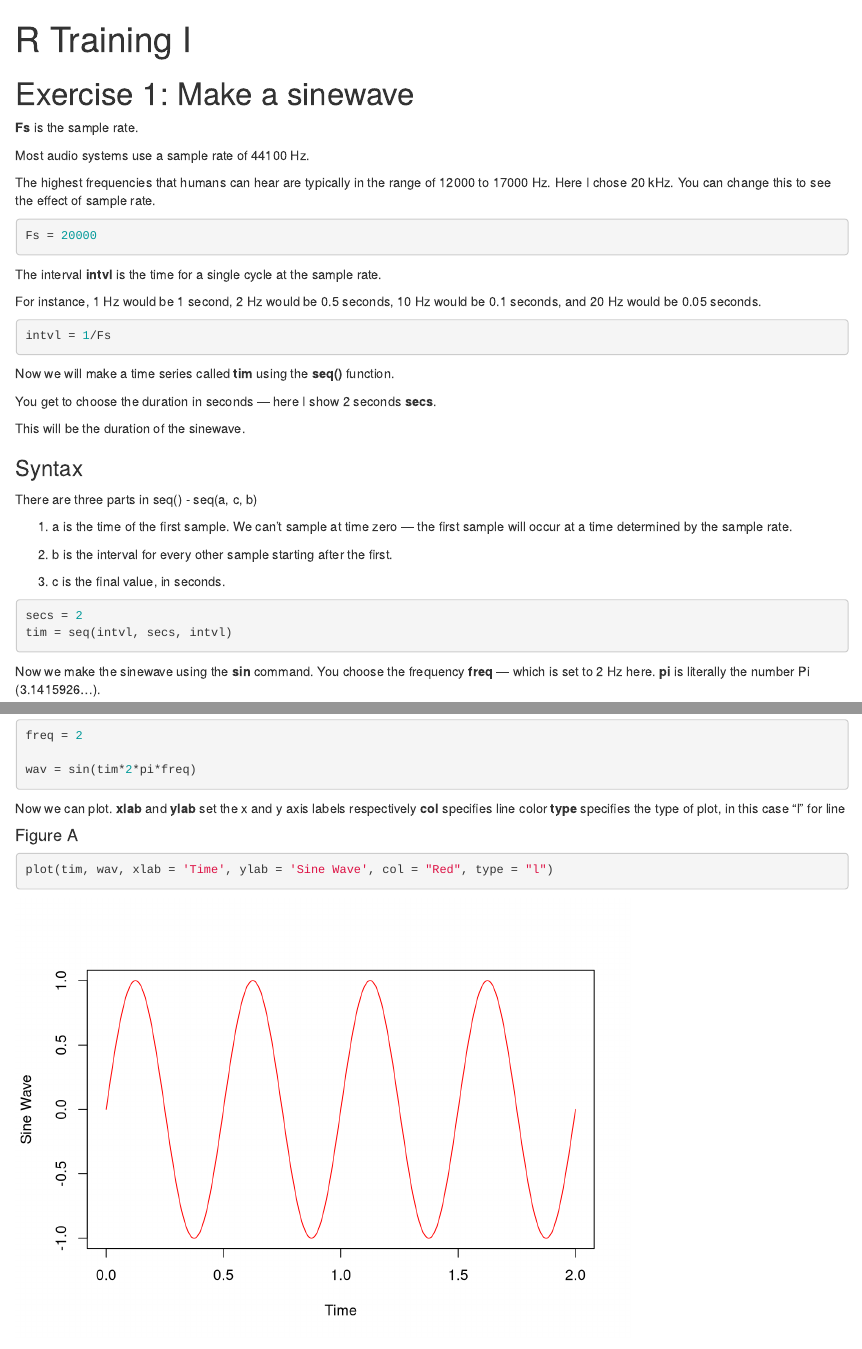
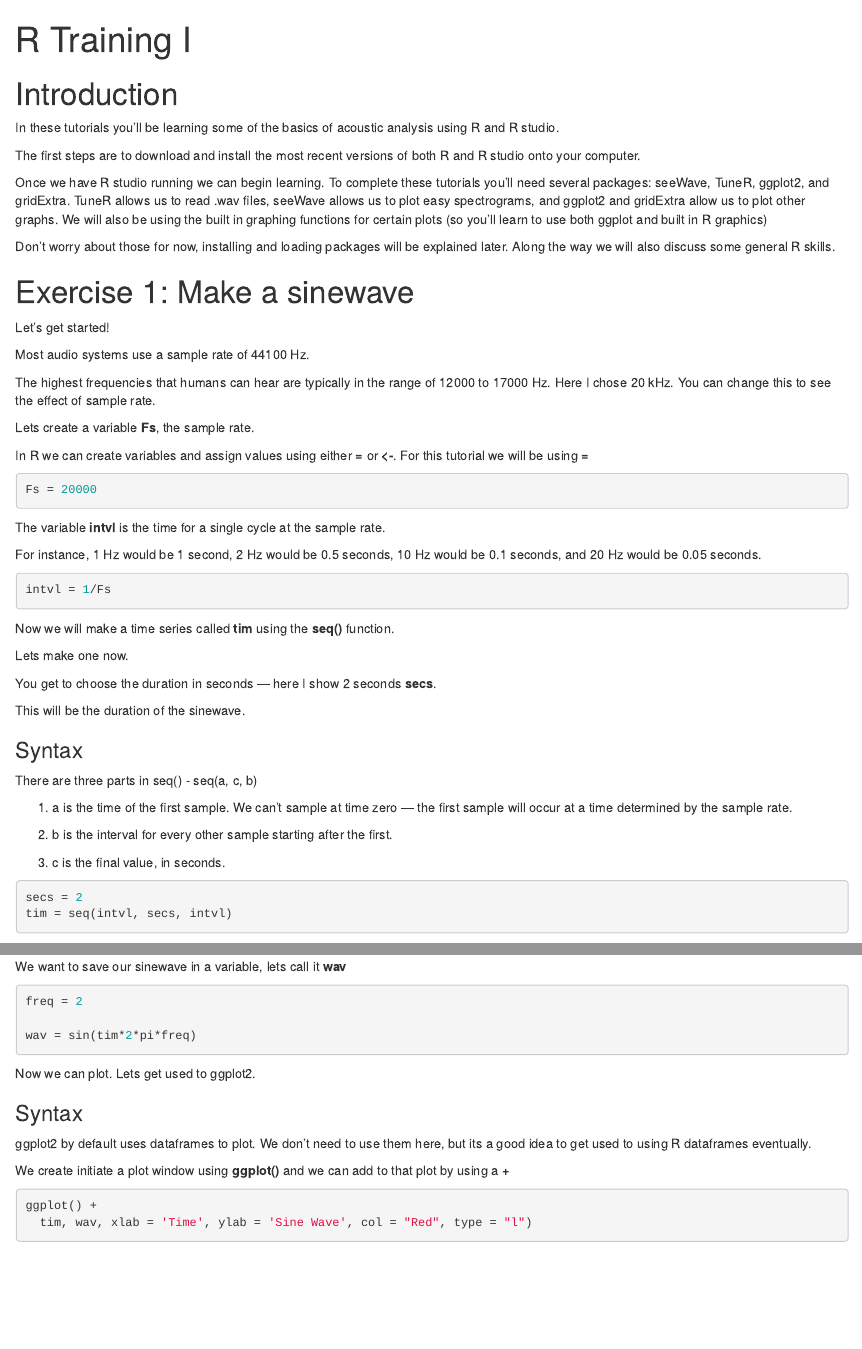
Before and after one commit to NJITFortune/TeachingGH, an R Markdown document (SignalProc/R_Training_1.Rmd): the page in a window 1100 px wide, from its top, and a second part further down, joined at a grey line. Rendered offline with R 4.5, knitr and Pandoc, with nearby package versions.

Commit message:
/ ‘SignalProc/R_Training_1.Rmd’

````diff
--- a/SignalProc/R_Training_1.Rmd
+++ b/SignalProc/R_Training_1.Rmd
@@ -5,9 +5,19 @@ output:
     df_print: paged
   pdf_document: default
 ---
+# Introduction
+
+In these tutorials you'll be learning some of the basics of acoustic analysis using R and R studio.
+
+The first steps are to download and install the most recent versions of both R and R studio onto your computer.
+
+Once we have R studio running we can begin learning. To complete these tutorials you'll need several packages: seeWave, TuneR, ggplot2, and gridExtra. TuneR allows us to read .wav files, seeWave allows us to plot easy spectrograms, and ggplot2 and gridExtra allow us to plot other graphs. We will also be using the built in graphing functions for certain plots (so you'll learn to use both ggplot and built in R graphics)
+
+Don't worry about those for now, installing and loading packages will be explained later. Along the way we will also discuss some general R skills.
+
 # Exercise 1: Make a sinewave
 
-**Fs** is the sample rate.
+Let's get started!
 
 Most audio systems use a sample rate of 44100 Hz.
 
@@ -15,11 +25,15 @@ The highest frequencies that humans can hear are typically
 in the range of 12000 to 17000 Hz. Here I chose 20 kHz.
 You can change this to see the effect of sample rate.
 
+Lets create a variable **Fs**, the sample rate.
+
+In R we can create variables and assign values using either **=** or **<-**. For this tutorial we will be using **=**
+
 ```{r}
 Fs = 20000
 ```
 
-The interval **intvl** is the time for a single cycle at the
+The variable **intvl** is the time for a single cycle at the
 sample rate.
 
 For instance, 1 Hz would be 1 second, 2 Hz
@@ -31,6 +45,8 @@ intvl = 1/Fs
 ```
 
 Now we will make a time series called **tim** using the **seq()** function.
+
+Lets make one now.
 
 You get to choose the duration in seconds --- here I show 2 seconds **secs**.
 
@@ -50,4 +66,3 @@ secs = 2
 tim = seq(intvl, secs, intvl)
 ```
 
-Now we make the sinewave using the **sin** command. You choose the frequency **freq** --- which is set to 2 Hz here. **pi** is literally the number Pi (3.1415926...).
@@ -54,3 +71,4 @@ Now we make the sinewave using the **sin** command. You choose the frequency **f
+We want to save our sinewave in a variable, lets call it **wav**
 
 ```{r}
 freq = 2
@@ -58,15 +76,17 @@ freq = 2
 wav = sin(tim*2*pi*freq)
 ```
 
-Now we can plot.
-**xlab** and **ylab** set the x and y axis labels respectively
-**col** specifies line color
-**type** specifies the type of plot, in this case "l" for line
+Now we can plot. Lets get used to ggplot2.
 
-#### Figure A
+### Syntax
+
+ggplot2 by default uses dataframes to plot. We don't need to use them here, but its a good idea to get used to using R dataframes eventually.
+
+We create initiate a plot window using **ggplot()** and we can add to that plot by using a **+**
 
 ```{r}
-plot(tim, wav, xlab = 'Time', ylab = 'Sine Wave', col = "Red", type = "l")
+ggplot() +
+  tim, wav, xlab = 'Time', ylab = 'Sine Wave', col = "Red", type = "l")
 
 ```
 
````
Also changed, not shown: SignalProc/R_Training_1.Rmd (2 more changed lines).
